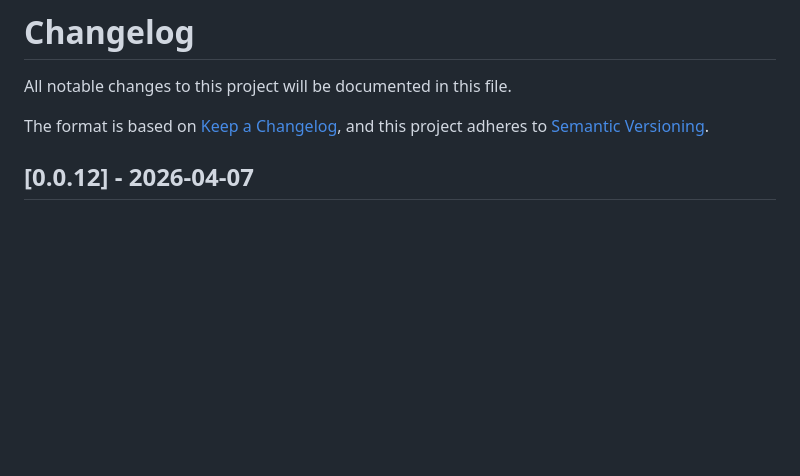
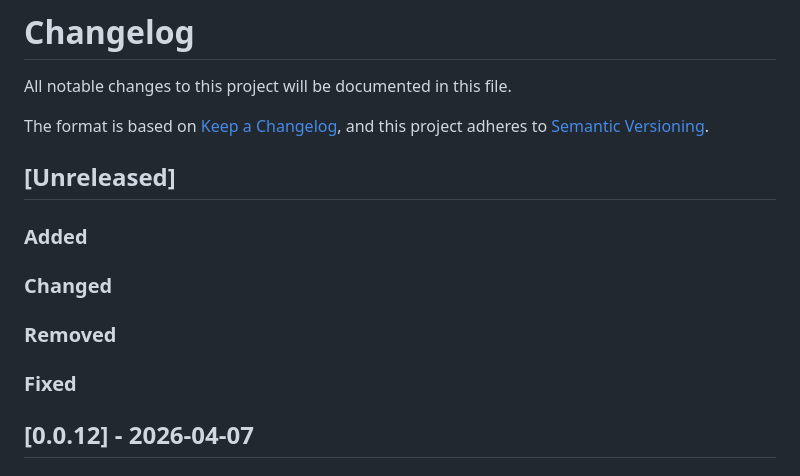
Before and after one commit to SimonThuillier/simple-circuit-engine, a Markdown page: CHANGELOG.md, the part around the change. Drawn GitHub-style; blank space fills up the shorter version.

Commit message:
post-release 0.0.12

```diff
--- a/CHANGELOG.md
+++ b/CHANGELOG.md
@@ -4,6 +4,16 @@ All notable changes to this project will be documented in this file.
 
 The format is based on [Keep a Changelog](https://keepachangelog.com/en/1.1.0/),
 and this project adheres to [Semantic Versioning](https://semver.org/spec/v2.0.0.html).
+
+## [Unreleased]
+
+### Added
+
+### Changed
+
+### Removed
+
+### Fixed
 
 ## [0.0.12] - 2026-04-07
 
```
